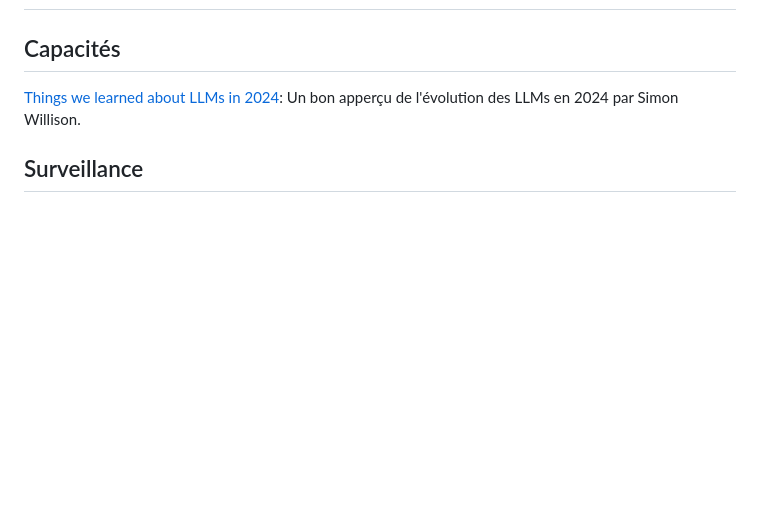
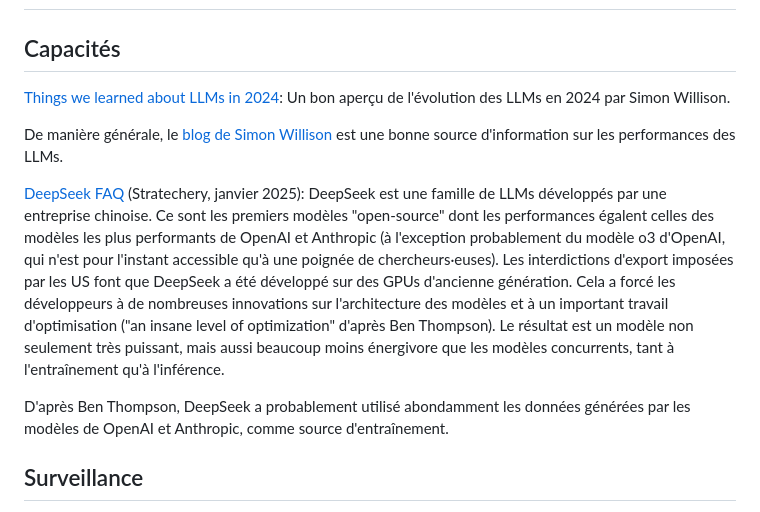
Before and after one commit to rdevooght/liste-lecture-ia, a Markdown page: liste-lecture.md, the part around the change. Drawn GitHub-style; blank space fills up the shorter version.

Commit message:
Deepseek

```diff
--- a/liste-lecture.md
+++ b/liste-lecture.md
@@ -81,7 +81,19 @@ L'ancien CEO de google le dit clairement:
 ## Capacités
 
 [Things we learned about LLMs in 2024](https://simonwillison.net/2024/Dec/31/llms-in-2024/):
-Un bon apperçu de l'évolution des LLMs en 2024 par Simon Willison.
+Un bon aperçu de l'évolution des LLMs en 2024 par Simon Willison.
+
+De manière générale, le [blog de Simon Willison](https://simonwillison.net/tags/ai/) est une bonne source d'information sur les performances des LLMs.
+
+[DeepSeek FAQ](https://stratechery.com/2025/deepseek-faq/) (Stratechery, janvier 2025):
+DeepSeek est une famille de LLMs développés par une entreprise chinoise.
+Ce sont les premiers modèles "open-source" dont les performances égalent celles des modèles les plus performants de OpenAI et Anthropic
+(à l'exception probablement du modèle o3 d'OpenAI, qui n'est pour l'instant accessible qu'à une poignée de chercheurs·euses).
+Les interdictions d'export imposées par les US font que DeepSeek a été développé sur des GPUs d'ancienne génération.
+Cela a forcé les développeurs à de nombreuses innovations sur l'architecture des modèles et à un important travail d'optimisation ("an insane level of optimization" d'après Ben Thompson).
+Le résultat est un modèle non seulement très puissant, mais aussi beaucoup moins énergivore que les modèles concurrents, tant à l'entraînement qu'à l'inférence.
+
+D'après Ben Thompson, DeepSeek a probablement utilisé abondamment les données générées par les modèles de OpenAI et Anthropic, comme source d'entraînement.
 
 ## Surveillance
 
```
